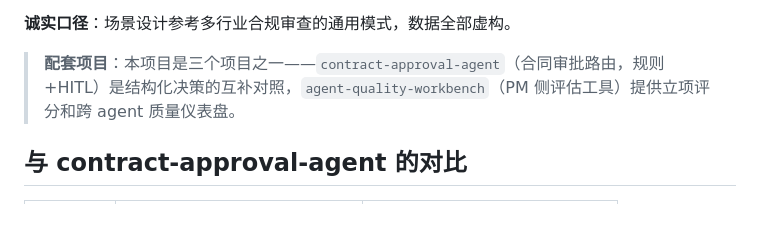
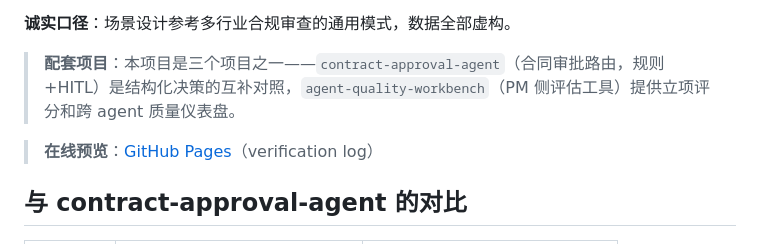
Before and after one commit to lesPrivilege/compliance-review-agent, a Markdown page: README.md, the part around the change. Rendered like a GitHub page; blank space fills up the shorter version.

Commit message:
docs: add GitHub Pages preview link to README

```diff
--- a/README.md
+++ b/README.md
@@ -13,6 +13,8 @@
 **诚实口径**：场景设计参考多行业合规审查的通用模式，数据全部虚构。
 
 > **配套项目**：本项目是三个项目之一——`contract-approval-agent`（合同审批路由，规则+HITL）是结构化决策的互补对照，`agent-quality-workbench`（PM 侧评估工具）提供立项评分和跨 agent 质量仪表盘。
+
+> **在线预览**：[GitHub Pages](https://lesprivilege.github.io/compliance-review-agent/)（verification log）
 
 ## 与 contract-approval-agent 的对比
 
```
